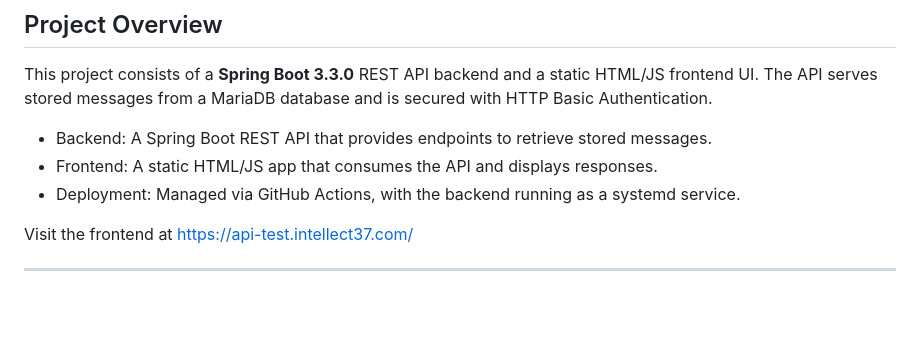
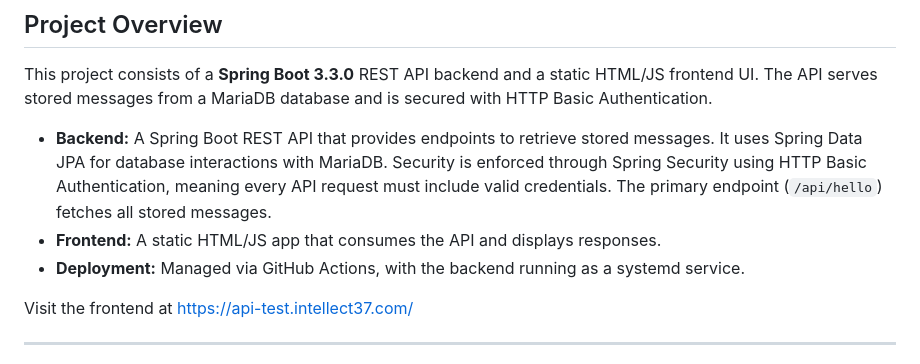
Before and after one commit to justinsovine/spring-boot-api-test, a Markdown page: README.md, the part around the change. Drawn GitHub-style; blank space fills up the shorter version.

```diff
--- a/README.md
+++ b/README.md
@@ -16,9 +16,9 @@
 ## Project Overview
 This project consists of a **Spring Boot 3.3.0** REST API backend and a static HTML/JS frontend UI. The API serves stored messages from a MariaDB database and is secured with HTTP Basic Authentication.
 
-- Backend: A Spring Boot REST API that provides endpoints to retrieve stored messages.
-- Frontend: A static HTML/JS app that consumes the API and displays responses.
-- Deployment: Managed via GitHub Actions, with the backend running as a systemd service.
+- **Backend:** A Spring Boot REST API that provides endpoints to retrieve stored messages. It uses Spring Data JPA for database interactions with MariaDB. Security is enforced through Spring Security using HTTP Basic Authentication, meaning every API request must include valid credentials. The primary endpoint (`/api/hello`) fetches all stored messages.
+- **Frontend:** A static HTML/JS app that consumes the API and displays responses.
+- **Deployment:** Managed via GitHub Actions, with the backend running as a systemd service.
 
 Visit the frontend at [https://api-test.intellect37.com/](https://api-test.intellect37.com/)
 
```
